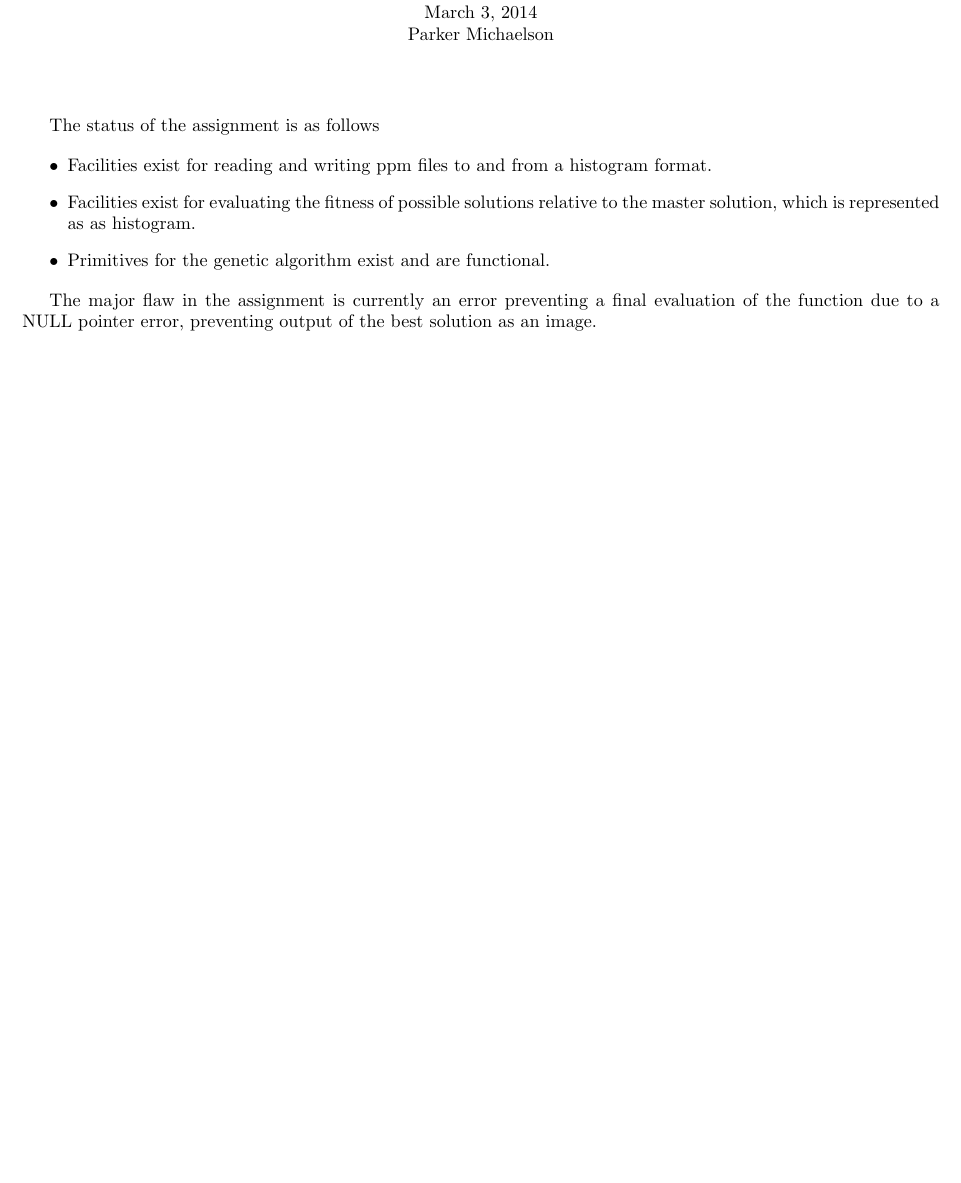
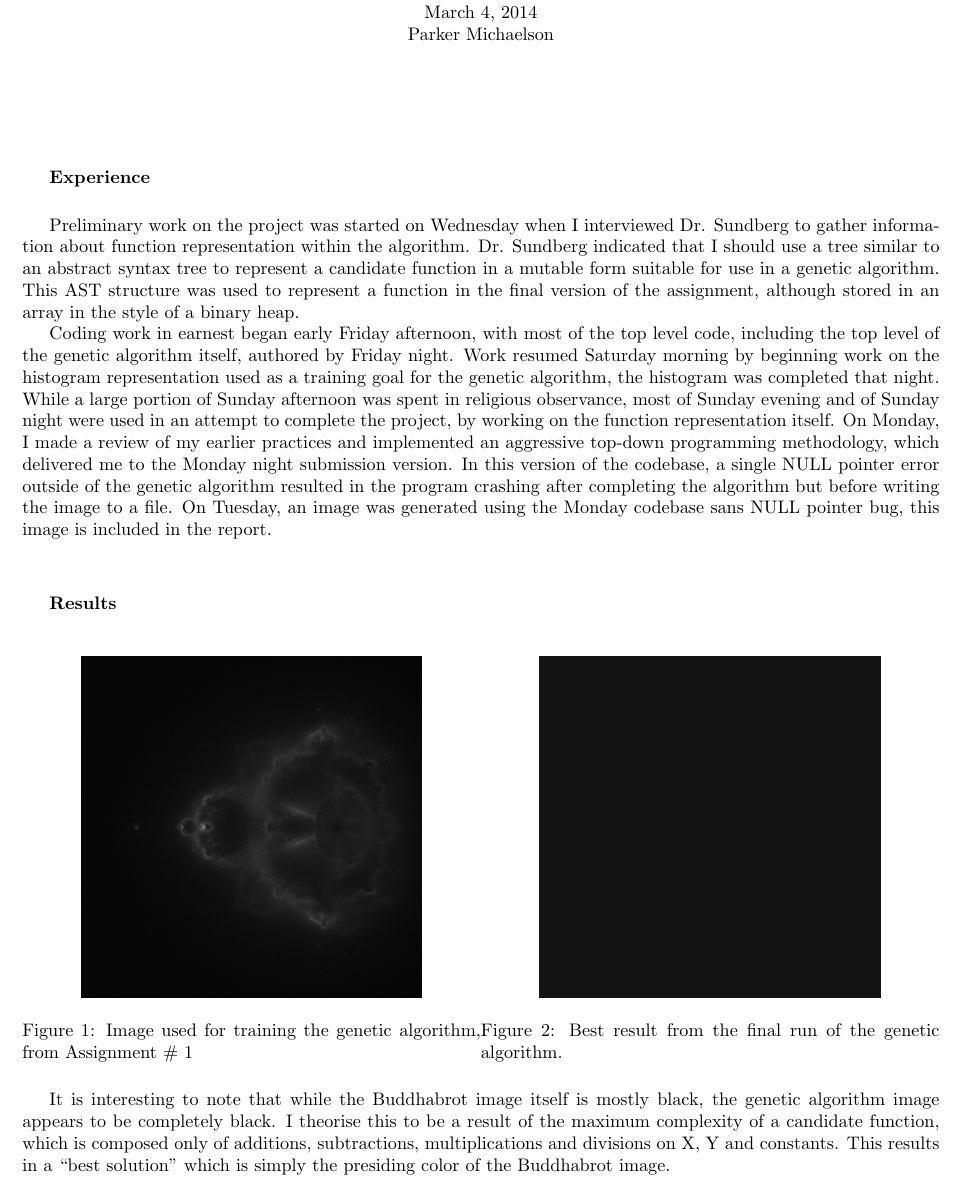
Before and after one commit to pcm2718/collateral-bishop, a LaTeX document (home/report/main.tex): part of the page, cut so that both start at the same text, the shorter picture padded with empty space. The pictures show the PDF file home/report/main.pdf that the author committed with the source.

Commit message:
Tuesday night submission version.

```diff
--- a/home/report/main.tex
+++ b/home/report/main.tex
@@ -5,14 +7,37 @@
 
 \hwtitle{Report for Assignment \# 3}{CS 5500}{Parker Michaelson}
 
-The status of the assignment is as follows
+\namesection{Experience}
 
-\begin{itemize}
-        \item Facilities exist for reading and writing ppm files to and from a histogram format.
-        \item Facilities exist for evaluating the fitness of possible solutions relative to the master solution, which is represented as as histogram.
-        \item Primitives for the genetic algorithm exist and are functional.
-\end{itemize}
+Preliminary work on the project was started on Wednesday when I interviewed Dr. Sundberg to gather information about function representation within the algorithm.
+Dr. Sundberg indicated that I should use a tree similar to an abstract syntax tree to represent a candidate function in a mutable form suitable for use in a genetic algorithm.
+This AST structure was used to represent a function in the final version of the assignment, although stored in an array in the style of a binary heap.
 
-The major flaw in the assignment is currently an error preventing a final evaluation of the function due to a NULL pointer error, preventing output of the best solution as an image.
+Coding work in earnest began early Friday afternoon, with most of the top level code, including the top level of the genetic algorithm itself, authored by Friday night.
+Work resumed Saturday morning by beginning work on the histogram representation used as a training goal for the genetic algorithm, the histogram was completed that night.
+While a large portion of Sunday afternoon was spent in religious observance, most of Sunday evening and of Sunday night were used in an attempt to complete the project, by working on the function representation itself.
+On Monday, I made a review of my earlier practices and implemented an aggressive top-down programming methodology, which delivered me to the Monday night submission version.
+In this version of the codebase, a single NULL pointer error outside of the genetic algorithm resulted in the program crashing after completing the algorithm but before writing the image to a file.
+On Tuesday, an image was generated using the Monday codebase sans NULL pointer bug, this image is included in the report.
+
+\namesection{Results}
+
+\begin{figure}[htbp]
+        \centering
+        \begin{minipage}{.5\textwidth}
+                \centering
+                \includegraphics[width=6.6cm]{../master.jpeg}
+                \caption{Image used for training the genetic algorithm, from Assignment \# 1}
+                \label{fig:fig1}
+        \end{minipage}%
+        \begin{minipage}{.5\textwidth}
+                \centering
+                \includegraphics[width=6.6cm]{../new_result.jpeg}
+                \caption{Best result from the final run of the genetic algorithm.}
+                \label{fig:fig2}
+        \end{minipage}
+\end{figure}
+
+It is interesting to note that while the Buddhabrot image itself is mostly black, the genetic algorithm image appears to be completely black. I theorise this to be a result of the maximum complexity of a candidate function, which is composed only of additions, subtractions, multiplications and divisions on X, Y and constants. This results in a ``best solution'' which is simply the presiding color of the Buddhabrot image.
 
 \end{document}
```
Also changed, not shown: home/master.jpeg (added), home/new_result.jpeg (added), home/report/main.pdf, home/report/main.tex (2 more changed lines), 4 other files.
